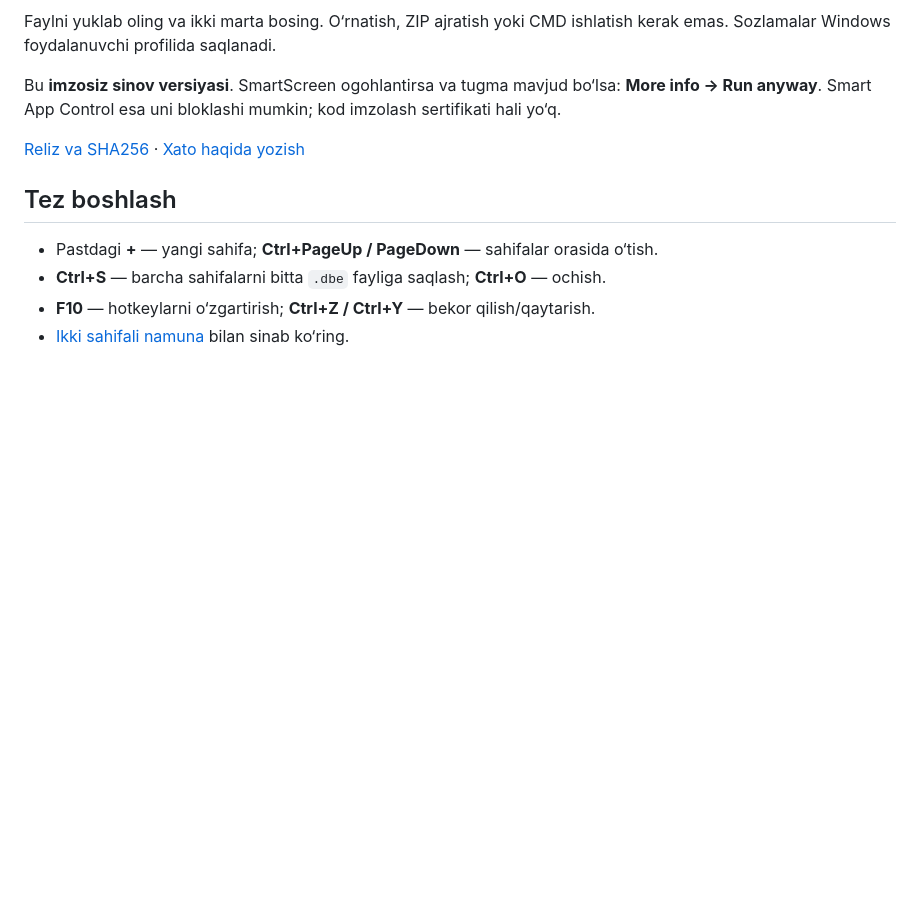
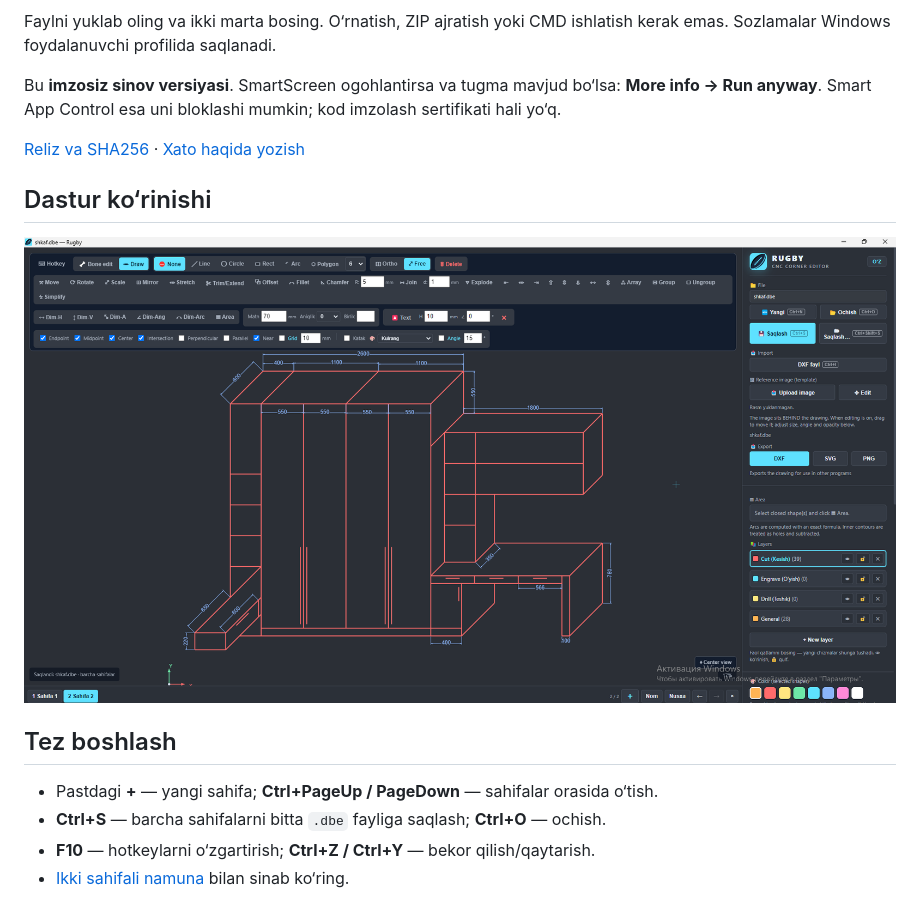
Before and after one commit to iamsanbek-blip/MyCAD, a Markdown page: README.md, the part around the change. Rendered like a GitHub page; pictures changed too: docs/images/rugby-preview.png (added); blank space fills up the shorter version.

Commit message:
Add user-provided Rugby screenshot preview to README

```diff
--- a/README.md
+++ b/README.md
@@ -17,6 +17,10 @@ kod imzolash sertifikati hali yo‘q.
 [Reliz va SHA256](https://github.com/iamsanbek-blip/MyCAD/releases/tag/v1.1.0-preview.2)
 · [Xato haqida yozish](https://github.com/iamsanbek-blip/MyCAD/issues)
 
+## Dastur ko‘rinishi
+
+![Rugby Desktop — mebel chizmasi va o‘lchamlar](docs/images/rugby-preview.png)
+
 ## Tez boshlash
 
 - Pastdagi **+** — yangi sahifa; **Ctrl+PageUp / PageDown** — sahifalar orasida o‘tish.
```
